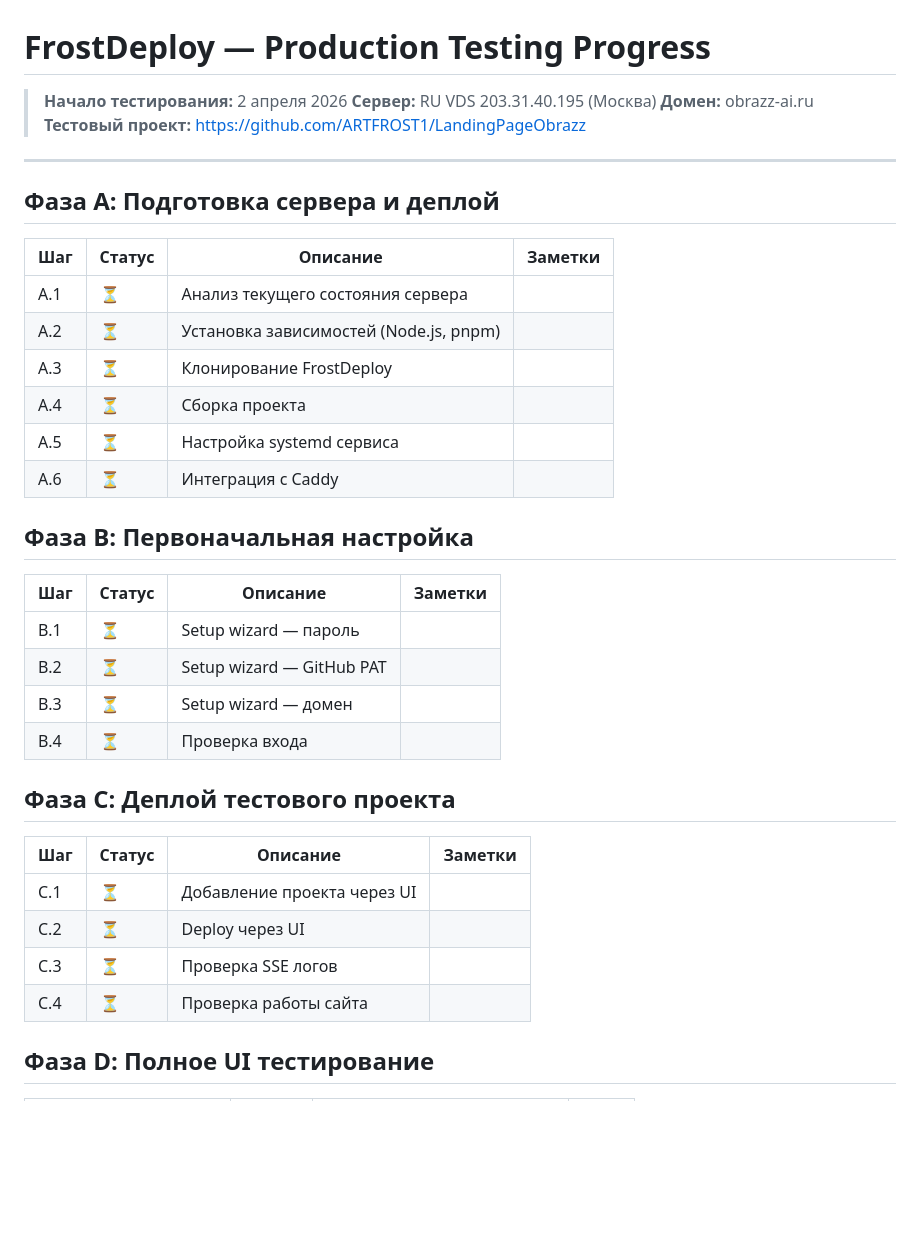
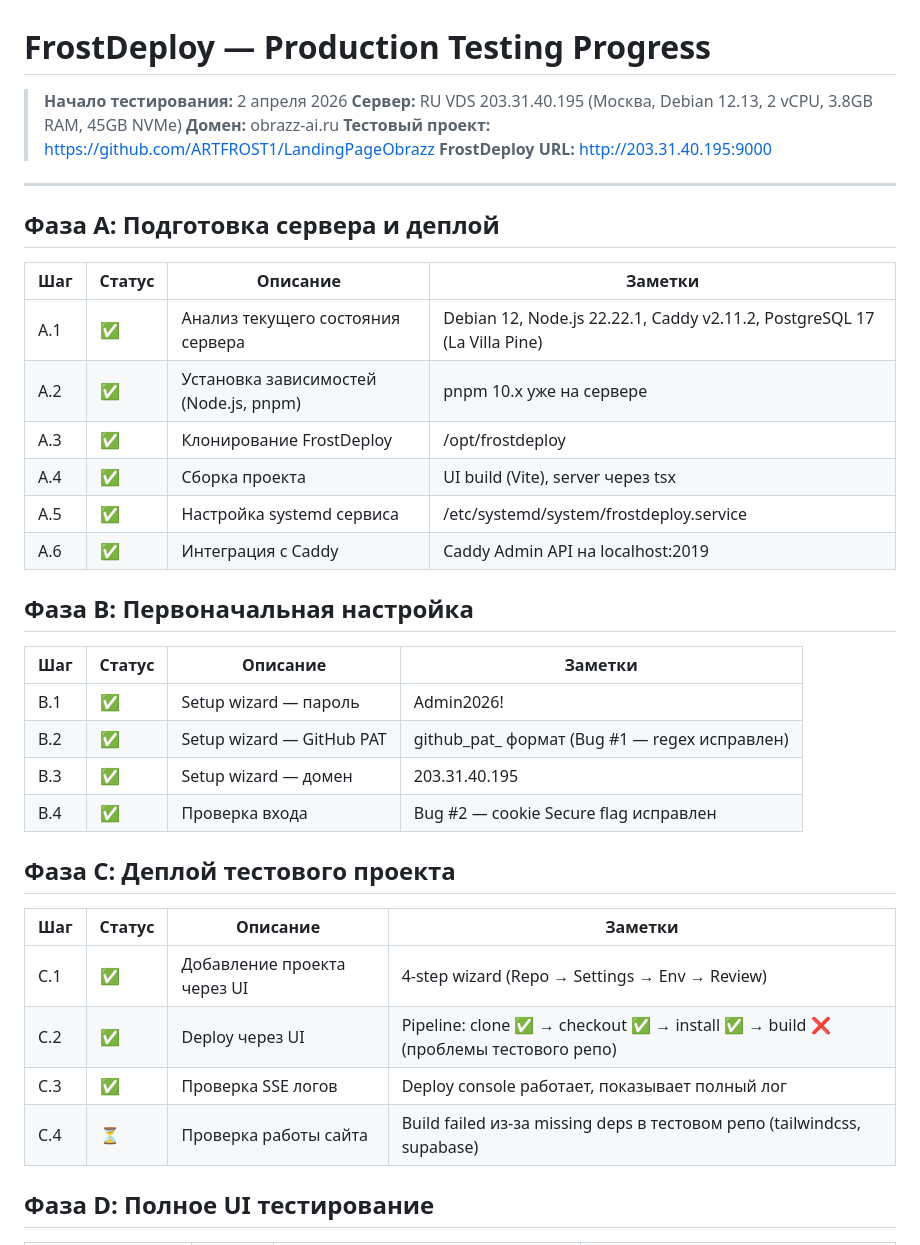
Before and after one commit to ARTFROST1/FrostDeploy, a Markdown page: doc/PRODUCTION-TEST-PROGRESS.md, the part around one of its changes. Drawn GitHub-style; blank space fills up the shorter version.

```diff
--- a/doc/PRODUCTION-TEST-PROGRESS.md
+++ b/doc/PRODUCTION-TEST-PROGRESS.md
@@ -1,9 +1,10 @@
 # FrostDeploy — Production Testing Progress
 
 > **Начало тестирования:** 2 апреля 2026
-> **Сервер:** RU VDS 203.31.40.195 (Москва)
+> **Сервер:** RU VDS 203.31.40.195 (Москва, Debian 12.13, 2 vCPU, 3.8GB RAM, 45GB NVMe)
 > **Домен:** obrazz-ai.ru
 > **Тестовый проект:** https://github.com/ARTFROST1/LandingPageObrazz
+> **FrostDeploy URL:** http://203.31.40.195:9000
 
 ---
 
@@ -11,30 +12,30 @@
 
 | Шаг | Статус | Описание | Заметки |
 |-----|--------|----------|---------|
-| A.1 | ⏳ | Анализ текущего состояния сервера | |
-| A.2 | ⏳ | Установка зависимостей (Node.js, pnpm) | |
-| A.3 | ⏳ | Клонирование FrostDeploy | |
-| A.4 | ⏳ | Сборка проекта | |
-| A.5 | ⏳ | Настройка systemd сервиса | |
-| A.6 | ⏳ | Интеграция с Caddy | |
+| A.1 | ✅ | Анализ текущего состояния сервера | Debian 12, Node.js 22.22.1, Caddy v2.11.2, PostgreSQL 17 (La Villa Pine) |
+| A.2 | ✅ | Установка зависимостей (Node.js, pnpm) | pnpm 10.x уже на сервере |
+| A.3 | ✅ | Клонирование FrostDeploy | /opt/frostdeploy |
+| A.4 | ✅ | Сборка проекта | UI build (Vite), server через tsx |
+| A.5 | ✅ | Настройка systemd сервиса | /etc/systemd/system/frostdeploy.service |
+| A.6 | ✅ | Интеграция с Caddy | Caddy Admin API на localhost:2019 |
 
 ## Фаза B: Первоначальная настройка
 
 | Шаг | Статус | Описание | Заметки |
 |-----|--------|----------|---------|
-| B.1 | ⏳ | Setup wizard — пароль | |
-| B.2 | ⏳ | Setup wizard — GitHub PAT | |
-| B.3 | ⏳ | Setup wizard — домен | |
-| B.4 | ⏳ | Проверка входа | |
+| B.1 | ✅ | Setup wizard — пароль | Admin2026! |
+| B.2 | ✅ | Setup wizard — GitHub PAT | github_pat_ формат (Bug #1 — regex исправлен) |
+| B.3 | ✅ | Setup wizard — домен | 203.31.40.195 |
+| B.4 | ✅ | Проверка входа | Bug #2 — cookie Secure flag исправлен |
 
 ## Фаза C: Деплой тестового проекта
 
 | Шаг | Статус | Описание | Заметки |
 |-----|--------|----------|---------|
-| C.1 | ⏳ | Добавление проекта через UI | |
-| C.2 | ⏳ | Deploy через UI | |
-| C.3 | ⏳ | Проверка SSE логов | |
-| C.4 | ⏳ | Проверка работы сайта | |
+| C.1 | ✅ | Добавление проекта через UI | 4-step wizard (Repo → Settings → Env → Review) |
+| C.2 | ✅ | Deploy через UI | Pipeline: clone ✅ → checkout ✅ → install ✅ → build ❌ (проблемы тестового репо) |
+| C.3 | ✅ | Проверка SSE логов | Deploy console работает, показывает полный лог |
+| C.4 | ⏳ | Проверка работы сайта | Build failed из-за missing deps в тестовом репо (tailwindcss, supabase) |
 
 ## Фаза D: Полное UI тестирование
 
```
Also changed, not shown: other parts of doc/PRODUCTION-TEST-PROGRESS.md (+33 -21 lines).
